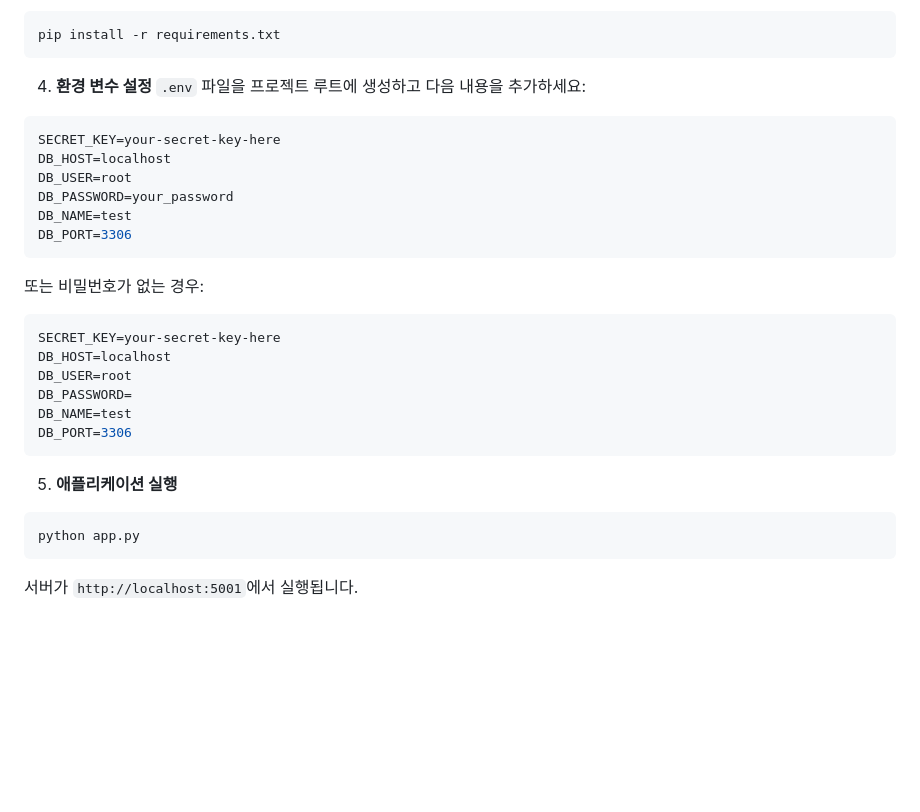
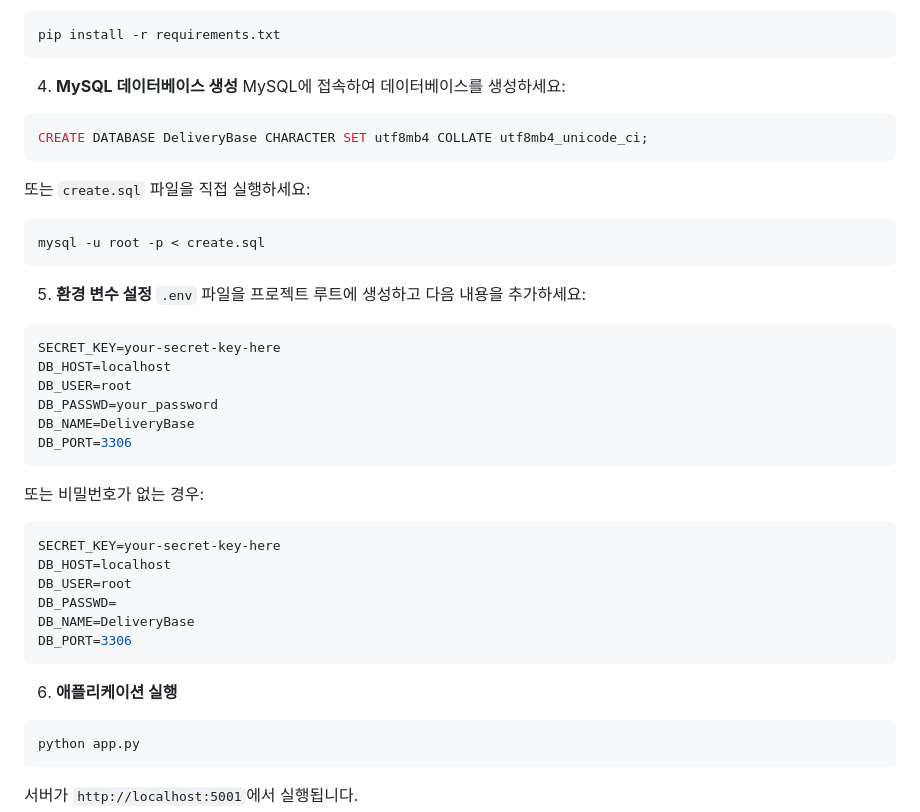
Before and after one commit to Minho2003/database-2025, a Markdown page: README.md, the part around the change printed below. Rendered like a GitHub page; blank space fills up the shorter version.

````diff
--- a/README.md
+++ b/README.md
@@ -27,14 +99,25 @@ source venv/bin/activate  # Windows: venv\Scripts\activate
 pip install -r requirements.txt
 ```
 
-4. **환경 변수 설정**
+4. **MySQL 데이터베이스 생성**
+MySQL에 접속하여 데이터베이스를 생성하세요:
+```sql
+CREATE DATABASE DeliveryBase CHARACTER SET utf8mb4 COLLATE utf8mb4_unicode_ci;
+```
+
+또는 `create.sql` 파일을 직접 실행하세요:
+```bash
+mysql -u root -p < create.sql
+```
+
+5. **환경 변수 설정**
 `.env` 파일을 프로젝트 루트에 생성하고 다음 내용을 추가하세요:
 ```env
 SECRET_KEY=your-secret-key-here
 DB_HOST=localhost
 DB_USER=root
-DB_PASSWORD=your_password
-DB_NAME=test
+DB_PASSWD=your_password
+DB_NAME=DeliveryBase
 DB_PORT=3306
 ```
 
@@ -43,12 +126,12 @@ DB_PORT=3306
 SECRET_KEY=your-secret-key-here
 DB_HOST=localhost
 DB_USER=root
-DB_PASSWORD=
-DB_NAME=test
+DB_PASSWD=
+DB_NAME=DeliveryBase
 DB_PORT=3306
 ```
 
-5. **애플리케이션 실행**
+6. **애플리케이션 실행**
 ```bash
 python app.py
 ```
````
Also changed, not shown: other parts of README.md (+110 -9 lines).
